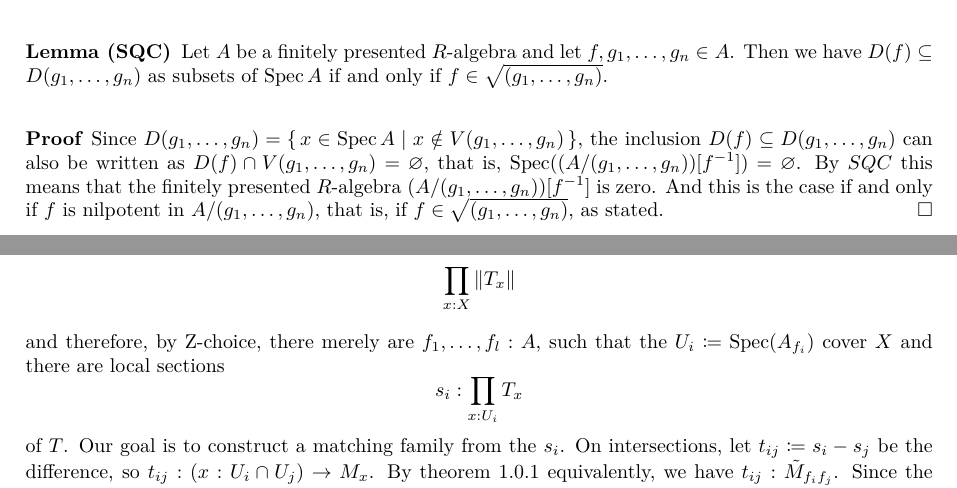
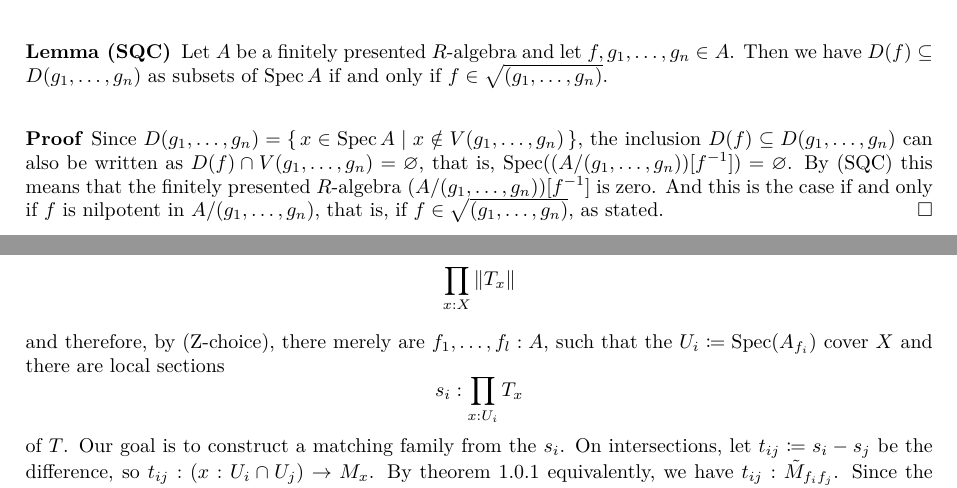
Before and after one commit to felixwellen/synthetic-zariski, a LaTeX document (main.tex): two parts of pages 1 and 3 of 3, joined at a grey line, cut so that both start at the same text. Compiled offline with XeLaTeX.

Commit message:
consistent (\axiomref{...})

```diff
--- a/main.tex
+++ b/main.tex
@@ -130,7 +130,7 @@ Schemes
   can also be written as
   $D(f) \cap V(g_1, \dots, g_n) = \varnothing$, that is,
   $\Spec((A/(g_1, \dots, g_n))[f^{-1}]) = \varnothing$.
-  By $\axiomref{sqc}$
+  By (\axiomref{sqc})
   this means that the finitely presented $R$-algebra $(A/(g_1, \dots, g_n))[f^{-1}]$
   is zero.
   And this is the case if and only if $f$ is nilpotent in $A/(g_1, \dots, g_n)$,
```
Also changed, not shown: cohomology.tex (+1 -1 lines).
